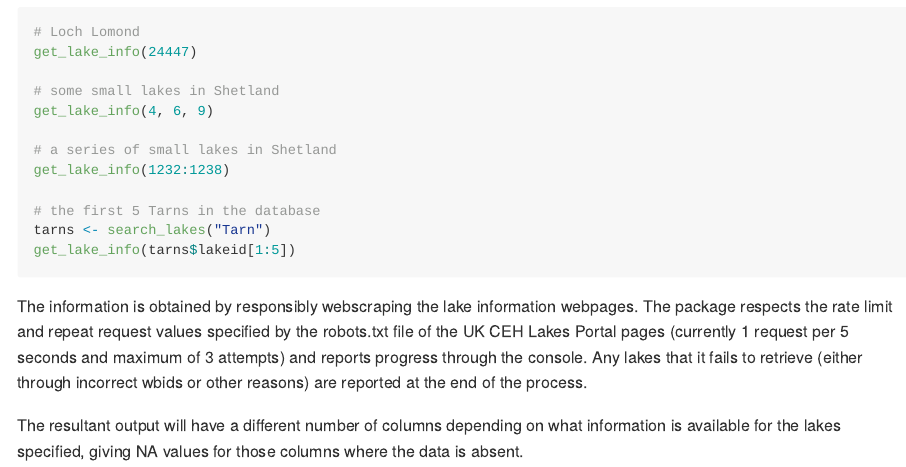
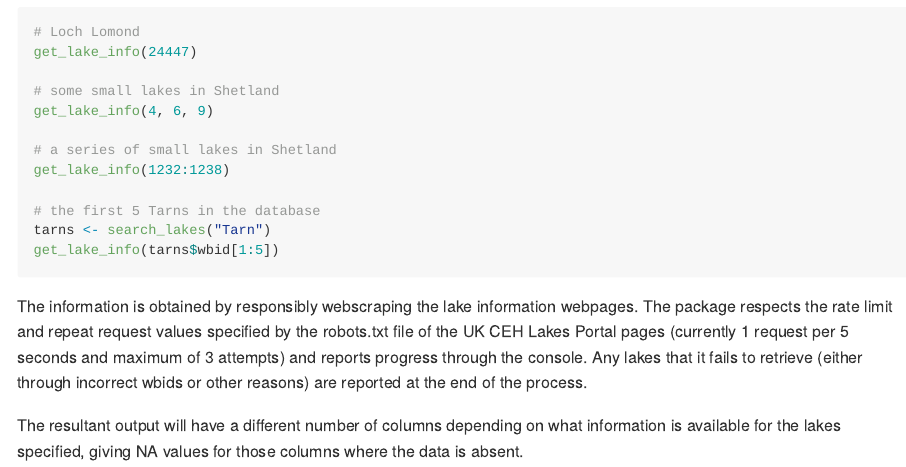
Before and after one commit to robbriers/uklakes, an R Markdown document (README.Rmd): the page in a window 1100 px wide, from 1010 px down. The pictures show the output file README.md that the author committed with the source, drawn offline in the style of GitHub; badge pictures from the web are left out.

Commit message:
missed a lakeid

````diff
--- a/README.Rmd
+++ b/README.Rmd
@@ -65,7 +65,7 @@ get_lake_info(1232:1238)
 
 # the first 5 Tarns in the database
 tarns <- search_lakes("Tarn")
-get_lake_info(tarns$lakeid[1:5])
+get_lake_info(tarns$wbid[1:5])
 ```
 
 The information is obtained by responsibly webscraping the lake information webpages. The package respects the rate limit and repeat request values specified by the robots.txt file of the UK CEH Lakes Portal pages (currently 1 request per 5 seconds and maximum of 3 attempts) and reports progress through the console. Any lakes that it fails to retrieve (either through incorrect wbids or other reasons) are reported at the end of the process.
````
Also changed, not shown: README.md.
